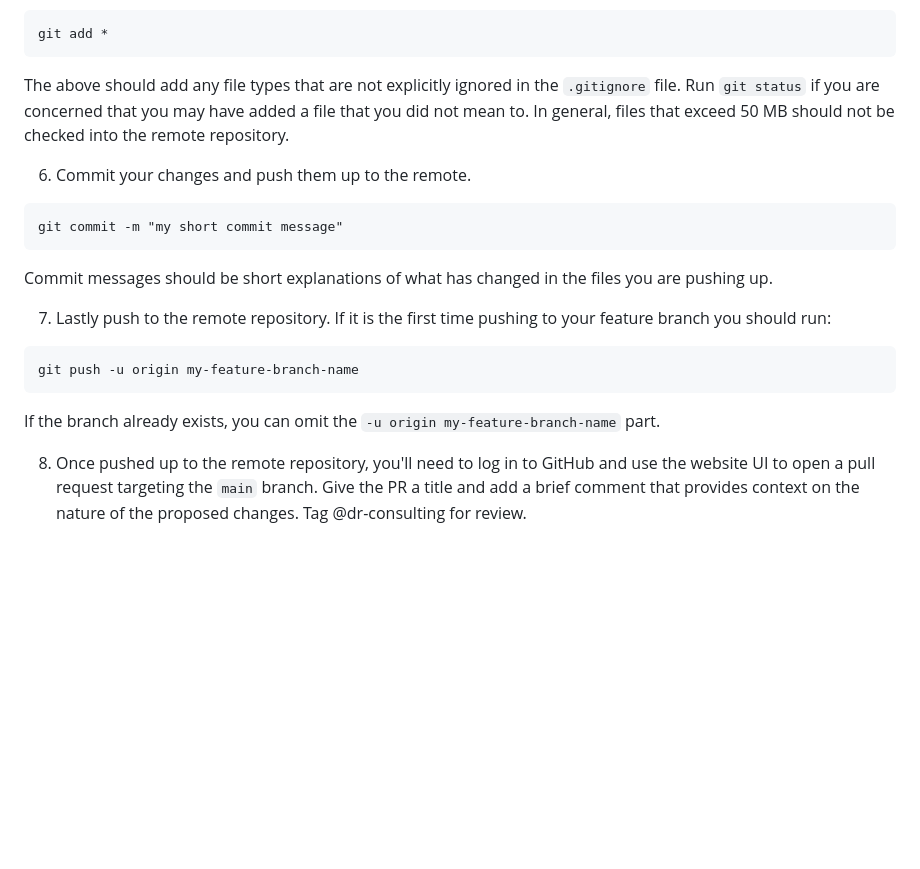
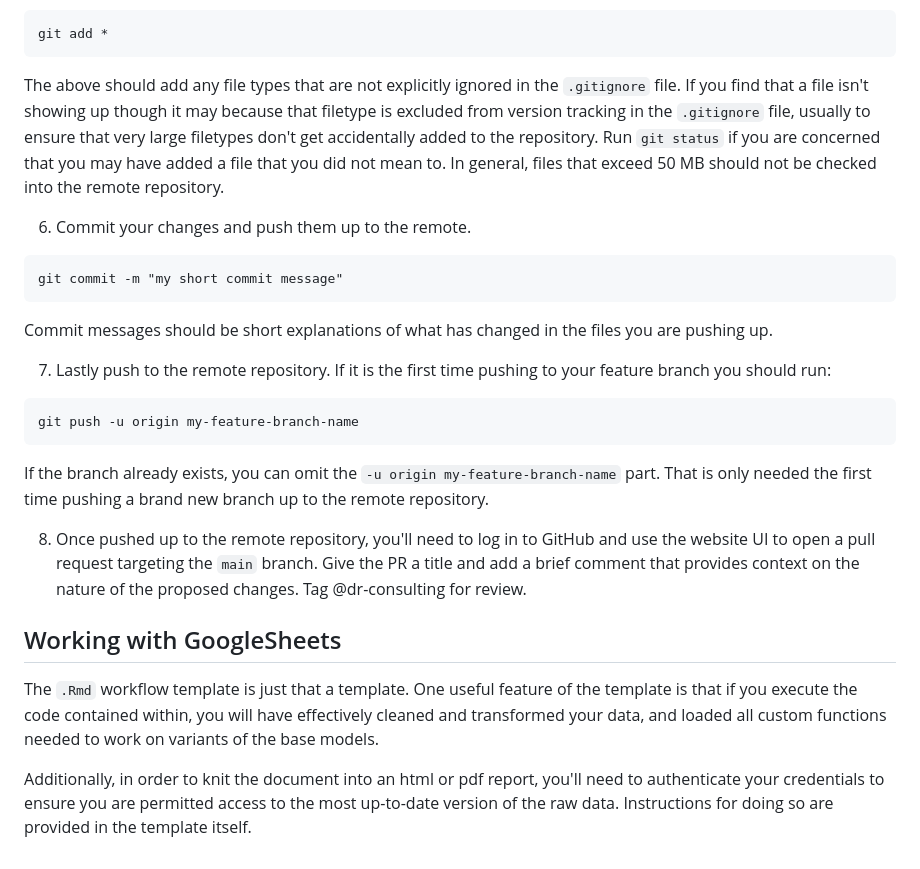
Before and after one commit to dr-consulting/cu-hrv-meta, a Markdown page: README.md, the part around the change printed below. Drawn GitHub-style; blank space fills up the shorter version.

````diff
--- a/README.md
+++ b/README.md
@@ -64,7 +65,8 @@ git checkout -b my-feature-branch-name
 git add *
 ```
 
-The above should add any file types that are not explicitly ignored in the `.gitignore` file. Run `git status` if you are concerned that you may have added a file that you did not mean to. In general, files that exceed 50 MB should not be checked into the remote repository.
+The above should add any file types that are not explicitly ignored in the `.gitignore` file. If you find that a file isn't showing up though it may because that filetype is excluded from version tracking in the `.gitignore` file, usually to ensure that very large filetypes don't get accidentally added to the repository.
+Run `git status` if you are concerned that you may have added a file that you did not mean to. In general, files that exceed 50 MB should not be checked into the remote repository.
 
 6. Commit your changes and push them up to the remote.
 
@@ -80,6 +82,12 @@ Commit messages should be short explanations of what has changed in the files yo
 git push -u origin my-feature-branch-name
 ```
 
-If the branch already exists, you can omit the `-u origin my-feature-branch-name` part.
+If the branch already exists, you can omit the `-u origin my-feature-branch-name` part. That is only needed the first time pushing a brand new branch up to the remote repository.
 
 8.  Once pushed up to the remote repository, you'll need to log in to GitHub and use the website UI to open a pull request targeting the `main` branch. Give the PR a title and add a brief comment that provides context on the nature of the proposed changes. Tag @dr-consulting for review.
+
+## Working with GoogleSheets
+
+The `.Rmd` workflow template is just that a template. One useful feature of the template is that if you execute the code contained within, you will have effectively cleaned and transformed your data, and loaded all custom functions needed to work on variants of the base models.
+
+Additionally, in order to knit the document into an html or pdf report, you'll need to authenticate your credentials to ensure you are permitted access to the most up-to-date version of the raw data. Instructions for doing so are provided in the template itself.
````
Also changed, not shown: other parts of README.md (+6 -5 lines), img/open_project.png (added), img/run_all_chunks.png (added), 4 other files.
